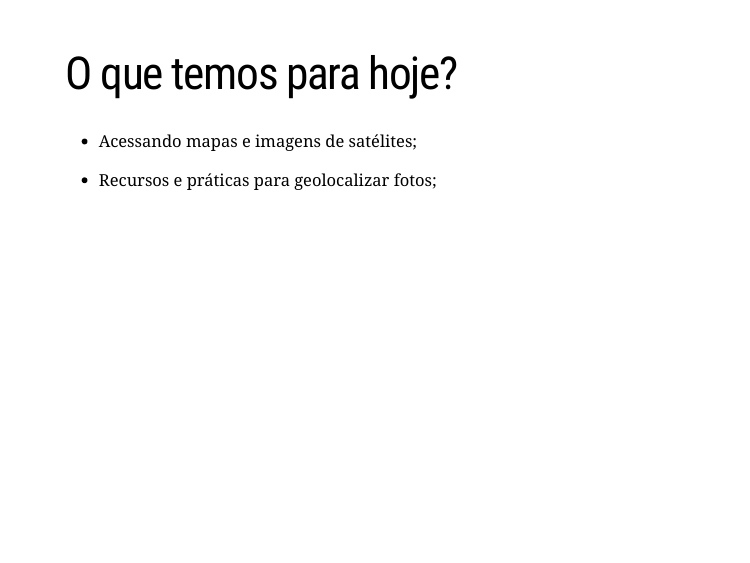
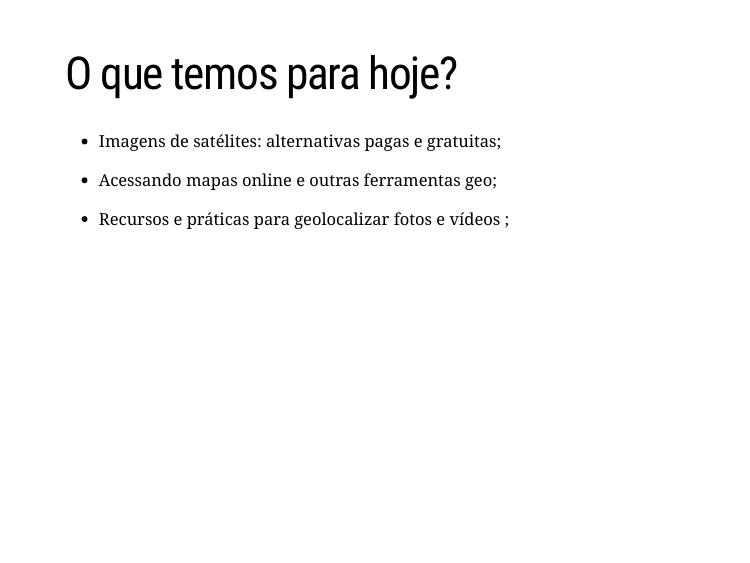
Before and after one commit to belisards/osint, an R Markdown document (slides/aula_3.Rmd): page 3 of 17. The pictures show the slides in the output file slides/aula_3.html that the author committed with the source; the slides are laid out offline by our stand-in for remark.js, each with all of its steps uncovered, in fonts that may differ from those the slides ask for, and without slide numbers, shadows or browser add-ons.

Commit message:
ajustes finais

```diff
--- a/slides/aula_3.Rmd
+++ b/slides/aula_3.Rmd
@@ -24,9 +24,11 @@ Slides criados com o pacote R [**xaringan**](https://github.com/yihui/xaringan).
 ---
 # O que temos para hoje?
 
-- Acessando mapas e imagens de satélites;
+- Imagens de satélites: alternativas pagas e gratuitas;
 
-- Recursos e práticas para geolocalizar fotos;
+- Acessando mapas online e outras ferramentas geo;
+
+- Recursos e práticas para geolocalizar fotos e vídeos;
 
 ---
 class: inverse, center, middle
```
Also changed, not shown: slides/aula_4.Rmd (+2 -2 lines), slides/aula_3.html, slides/aula_4.html.
